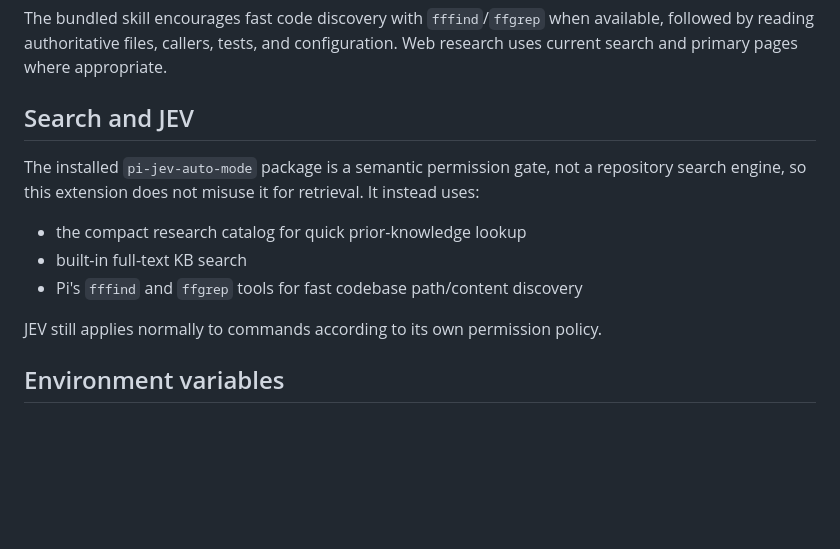
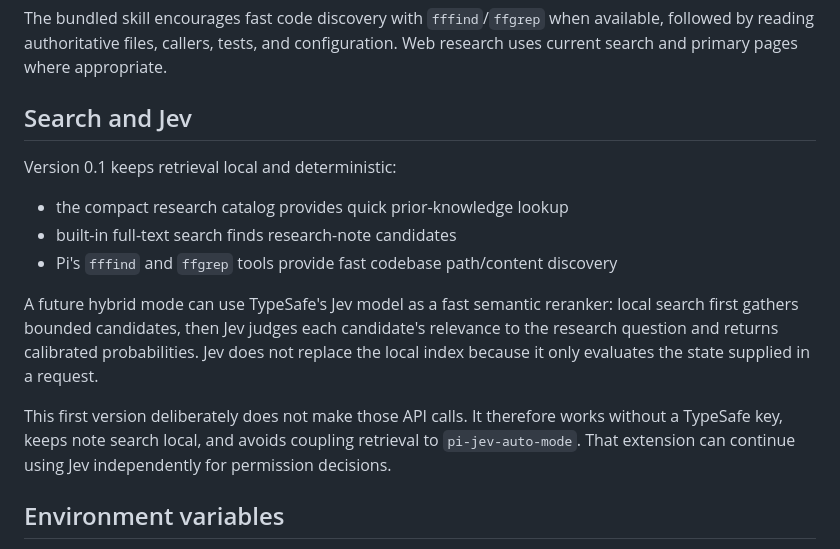
Before and after one commit to arjandhakal/clanker_jiken, a Markdown page: pi-research-kb/README.md, the part around the change. Rendered like a GitHub page; blank space fills up the shorter version.

Commit message:
Document future Jev research reranking

```diff
--- a/pi-research-kb/README.md
+++ b/pi-research-kb/README.md
@@ -125,15 +125,17 @@ The extension registers `research_kb` with these actions:
 
 The bundled skill encourages fast code discovery with `fffind`/`ffgrep` when available, followed by reading authoritative files, callers, tests, and configuration. Web research uses current search and primary pages where appropriate.
 
-## Search and JEV
+## Search and Jev
 
-The installed `pi-jev-auto-mode` package is a semantic permission gate, not a repository search engine, so this extension does not misuse it for retrieval. It instead uses:
+Version 0.1 keeps retrieval local and deterministic:
 
-- the compact research catalog for quick prior-knowledge lookup
-- built-in full-text KB search
-- Pi's `fffind` and `ffgrep` tools for fast codebase path/content discovery
+- the compact research catalog provides quick prior-knowledge lookup
+- built-in full-text search finds research-note candidates
+- Pi's `fffind` and `ffgrep` tools provide fast codebase path/content discovery
 
-JEV still applies normally to commands according to its own permission policy.
+A future hybrid mode can use TypeSafe's Jev model as a fast semantic reranker: local search first gathers bounded candidates, then Jev judges each candidate's relevance to the research question and returns calibrated probabilities. Jev does not replace the local index because it only evaluates the state supplied in a request.
+
+This first version deliberately does not make those API calls. It therefore works without a TypeSafe key, keeps note search local, and avoids coupling retrieval to `pi-jev-auto-mode`. That extension can continue using Jev independently for permission decisions.
 
 ## Environment variables
 
```
